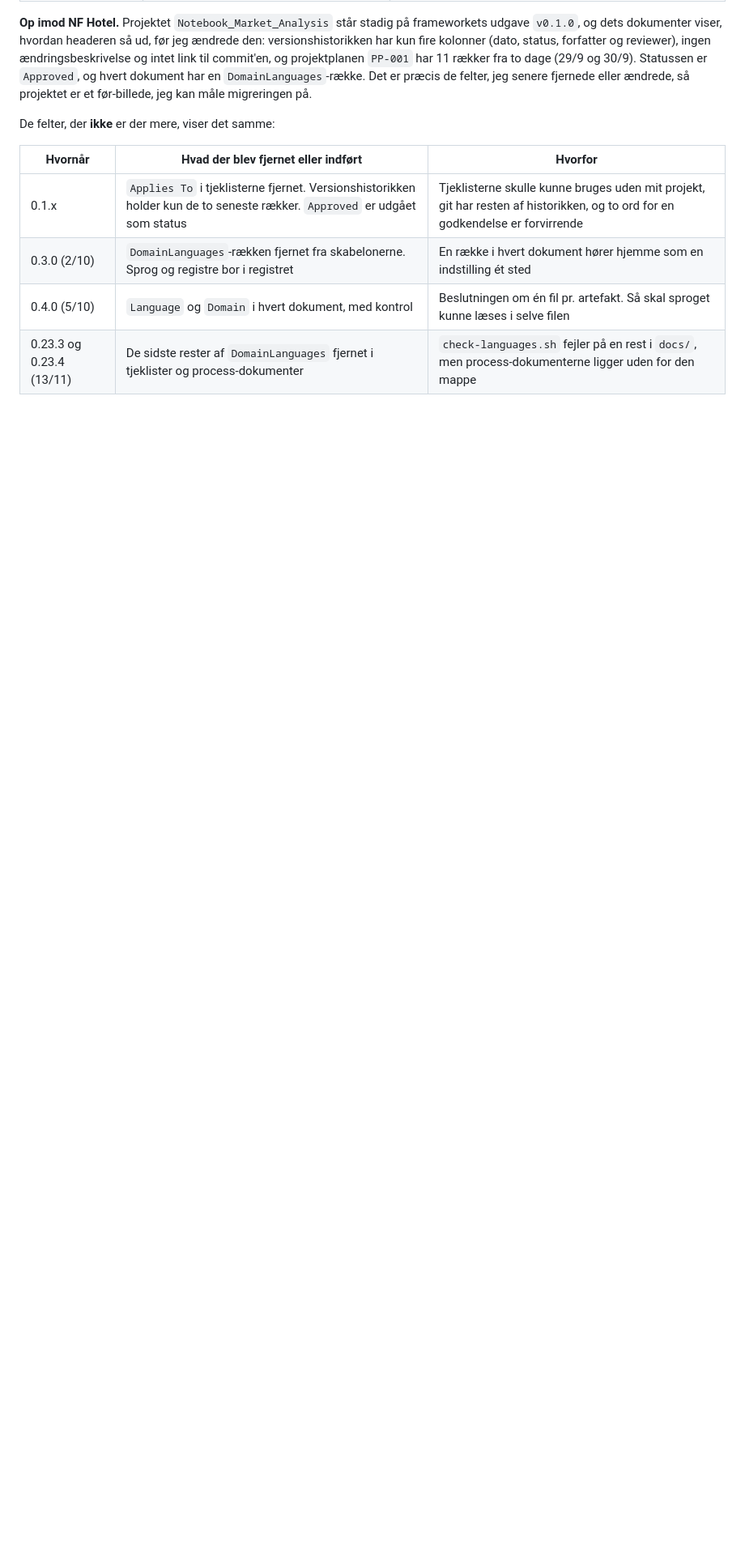
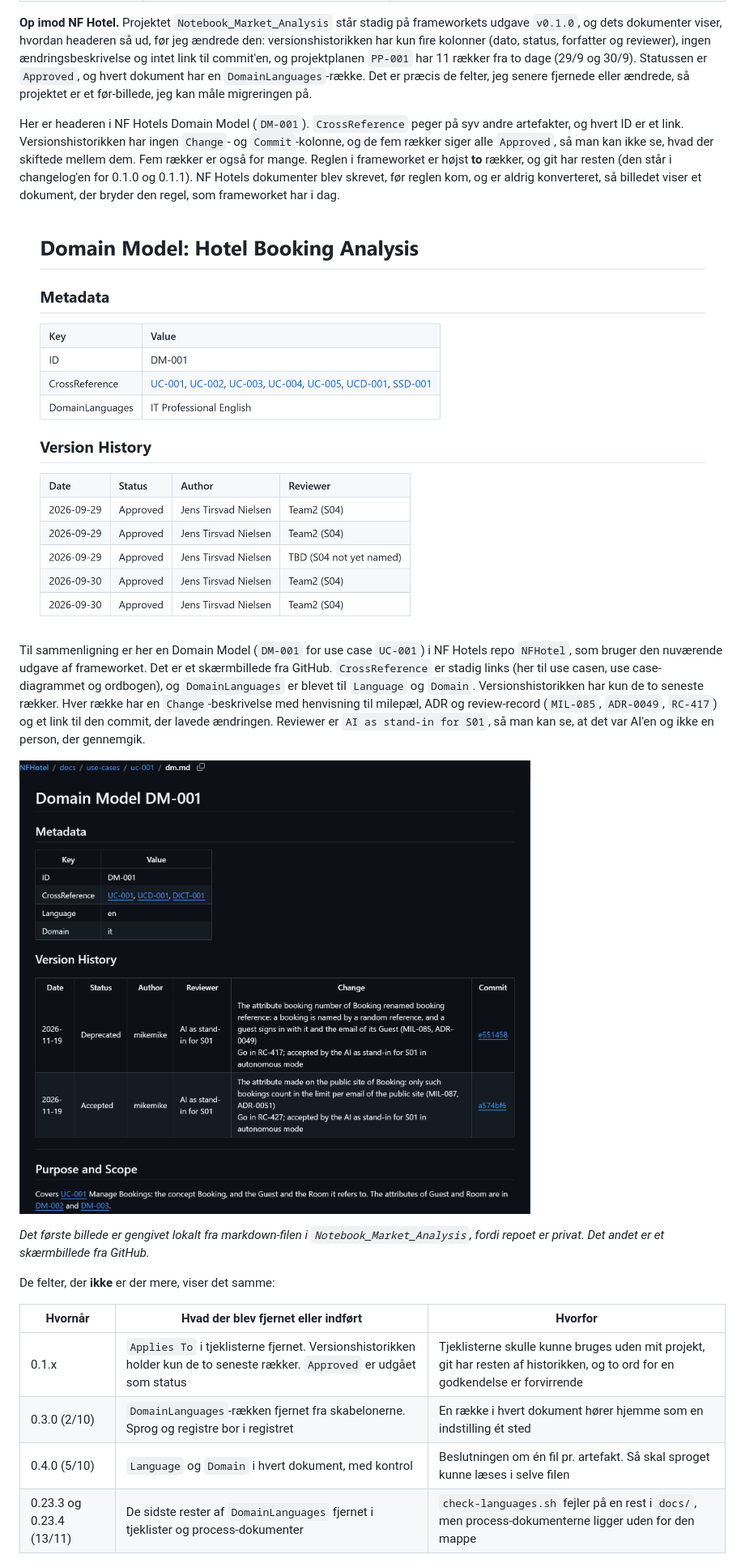
Before and after one commit to Tirsvad/ucl-datamatiker-learning_objectives, a Markdown page: Portfolio/2026-11-23_Framework–1_Dokumentation_artefakter_og_krydsreferencer.md, the part around the change. Shown at 81% size. GitHub-like rendering; pictures changed too: images/2026-11-23_Framework-1_NF-Hotel_domain-model_header.png (added), images/2026-11-23_Framework-1_NFHotel_dm-001_github.png (added); blank space fills up the shorter version.

Commit message:
Add header screenshots to post 1 (NF Hotel before, NFHotel on GitHub now) and note the two-row version history rule in posts 1 and 6

```diff
--- a/Portfolio/2026-11-23_Framework–1_Dokumentation_artefakter_og_krydsreferencer.md
+++ b/Portfolio/2026-11-23_Framework–1_Dokumentation_artefakter_og_krydsreferencer.md
@@ -63,6 +63,16 @@ Headeren (Metadata og Version History) er en lille datamodel for hvert dokument.
 | **Nøglerne på engelsk** | Alle scripts | Overskrifter, nøgler og statusser er engelske, fordi scripts læser dem. Det blev besluttet 3/10 (MIL-008) |
 
 **Op imod NF Hotel.** Projektet `Notebook_Market_Analysis` står stadig på frameworkets udgave `v0.1.0`, og dets dokumenter viser, hvordan headeren så ud, før jeg ændrede den: versionshistorikken har kun fire kolonner (dato, status, forfatter og reviewer), ingen ændringsbeskrivelse og intet link til commit'en, og projektplanen `PP-001` har 11 rækker fra to dage (29/9 og 30/9). Statussen er `Approved`, og hvert dokument har en `DomainLanguages`-række. Det er præcis de felter, jeg senere fjernede eller ændrede, så projektet er et før-billede, jeg kan måle migreringen på.
+
+Her er headeren i NF Hotels Domain Model (`DM-001`). `CrossReference` peger på syv andre artefakter, og hvert ID er et link. Versionshistorikken har ingen `Change`- og `Commit`-kolonne, og de fem rækker siger alle `Approved`, så man kan ikke se, hvad der skiftede mellem dem. Fem rækker er også for mange. Reglen i frameworket er højst **to** rækker, og git har resten (den står i changelog'en for 0.1.0 og 0.1.1). NF Hotels dokumenter blev skrevet, før reglen kom, og er aldrig konverteret, så billedet viser et dokument, der bryder den regel, som frameworket har i dag.
+
+![Headeren i NF Hotels Domain Model: CrossReference med links til syv artefakter og en versionshistorik uden Commit-kolonne](../images/2026-11-23_Framework-1_NF-Hotel_domain-model_header.png)
+
+Til sammenligning er her en Domain Model (`DM-001` for use case `UC-001`) i NF Hotels repo `NFHotel`, som bruger den nuværende udgave af frameworket. Det er et skærmbillede fra GitHub. `CrossReference` er stadig links (her til use casen, use case-diagrammet og ordbogen), og `DomainLanguages` er blevet til `Language` og `Domain`. Versionshistorikken har kun de to seneste rækker. Hver række har en `Change`-beskrivelse med henvisning til milepæl, ADR og review-record (`MIL-085`, `ADR-0049`, `RC-417`) og et link til den commit, der lavede ændringen. Reviewer er `AI as stand-in for S01`, så man kan se, at det var AI'en og ikke en person, der gennemgik.
+
+![Skærmbillede fra GitHub af Domain Model DM-001 i NFHotel: CrossReference med links, Language og Domain og en versionshistorik med to rækker, Change og commit-links](../images/2026-11-23_Framework-1_NFHotel_dm-001_github.png)
+
+*Det første billede er gengivet lokalt fra markdown-filen i `Notebook_Market_Analysis`, fordi repoet er privat. Det andet er et skærmbillede fra GitHub.*
 
 De felter, der **ikke** er der mere, viser det samme:
 
```
Also changed, not shown: Portfolio/2026-11-23_Framework–6_Fejl_refleksion_og_ændringer.md (+1 -1 lines).
